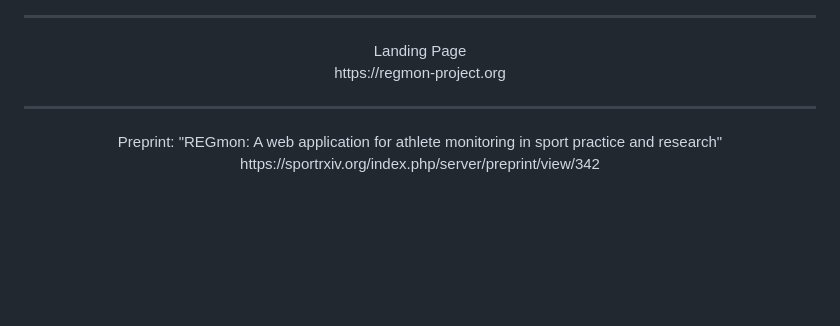
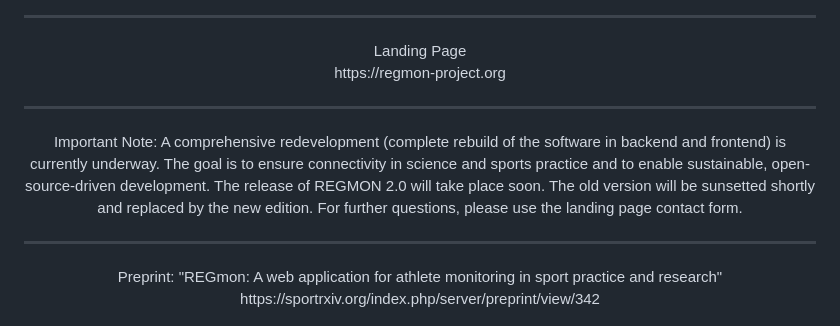
Before and after one commit to REGmon-project/regmon, a Markdown page: README.md, the part around the change. GitHub-like rendering; blank space fills up the shorter version.

Commit message:
Update README with redevelopment announcement
Added important note about redevelopment and upcoming release.

```diff
--- a/README.md
+++ b/README.md
@@ -7,6 +7,10 @@
 <p align="center">
 	Landing Page<br>
 	https://regmon-project.org
+</p>
+<hr>
+<p align="center">
+	Important Note: A comprehensive redevelopment (complete rebuild of the software in backend and frontend) is currently underway. The goal is to ensure connectivity in science and sports practice and to enable sustainable, open-source-driven development. The release of REGMON 2.0 will take place soon. The old version will be sunsetted shortly and replaced by the new edition. For further questions, please use the landing page contact form.
 </p>
 <hr>
 <p align="center">
```
